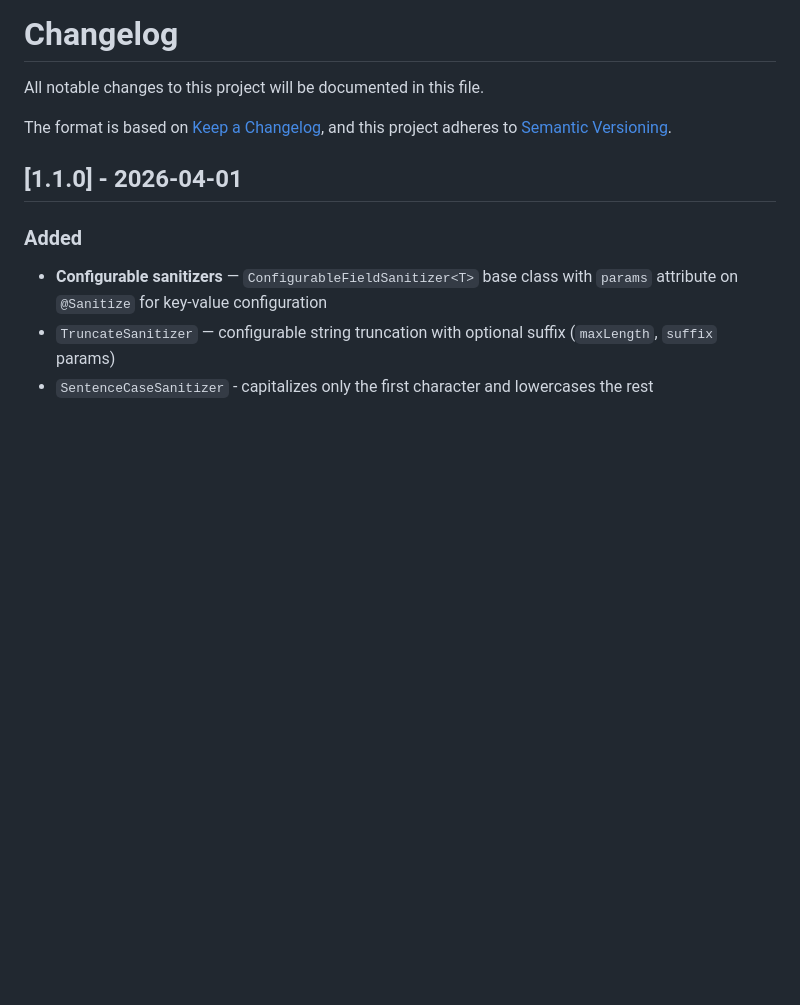
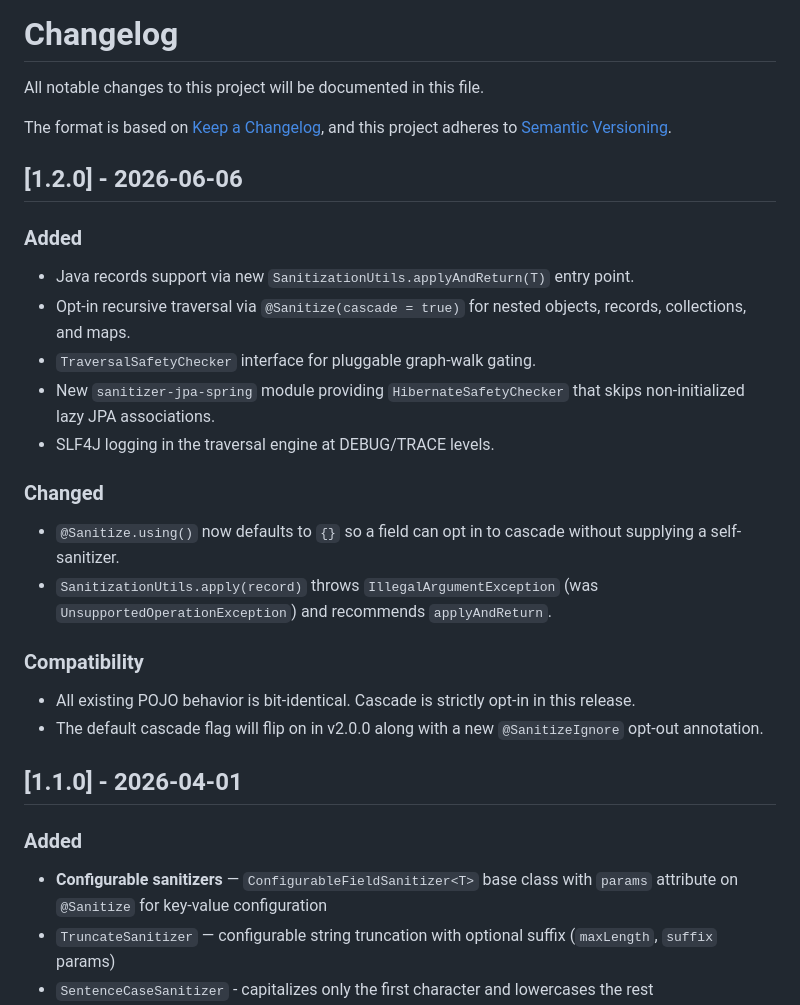
Before and after one commit to rabinarayanpatra/sanitizer-lib, a Markdown page: CHANGELOG.md, the part around the change. GitHub-like rendering; blank space fills up the shorter version.

Commit message:
docs(changelog): add 1.2.0 entry
Assisted by AI

```diff
--- a/CHANGELOG.md
+++ b/CHANGELOG.md
@@ -3,6 +3,23 @@
 All notable changes to this project will be documented in this file.
 
 The format is based on [Keep a Changelog](https://keepachangelog.com/), and this project adheres to [Semantic Versioning](https://semver.org/).
+
+## [1.2.0] - 2026-06-06
+
+### Added
+- Java records support via new `SanitizationUtils.applyAndReturn(T)` entry point.
+- Opt-in recursive traversal via `@Sanitize(cascade = true)` for nested objects, records, collections, and maps.
+- `TraversalSafetyChecker` interface for pluggable graph-walk gating.
+- New `sanitizer-jpa-spring` module providing `HibernateSafetyChecker` that skips non-initialized lazy JPA associations.
+- SLF4J logging in the traversal engine at DEBUG/TRACE levels.
+
+### Changed
+- `@Sanitize.using()` now defaults to `{}` so a field can opt in to cascade without supplying a self-sanitizer.
+- `SanitizationUtils.apply(record)` throws `IllegalArgumentException` (was `UnsupportedOperationException`) and recommends `applyAndReturn`.
+
+### Compatibility
+- All existing POJO behavior is bit-identical. Cascade is strictly opt-in in this release.
+- The default cascade flag will flip on in v2.0.0 along with a new `@SanitizeIgnore` opt-out annotation.
 
 ## [1.1.0] - 2026-04-01
 
```
